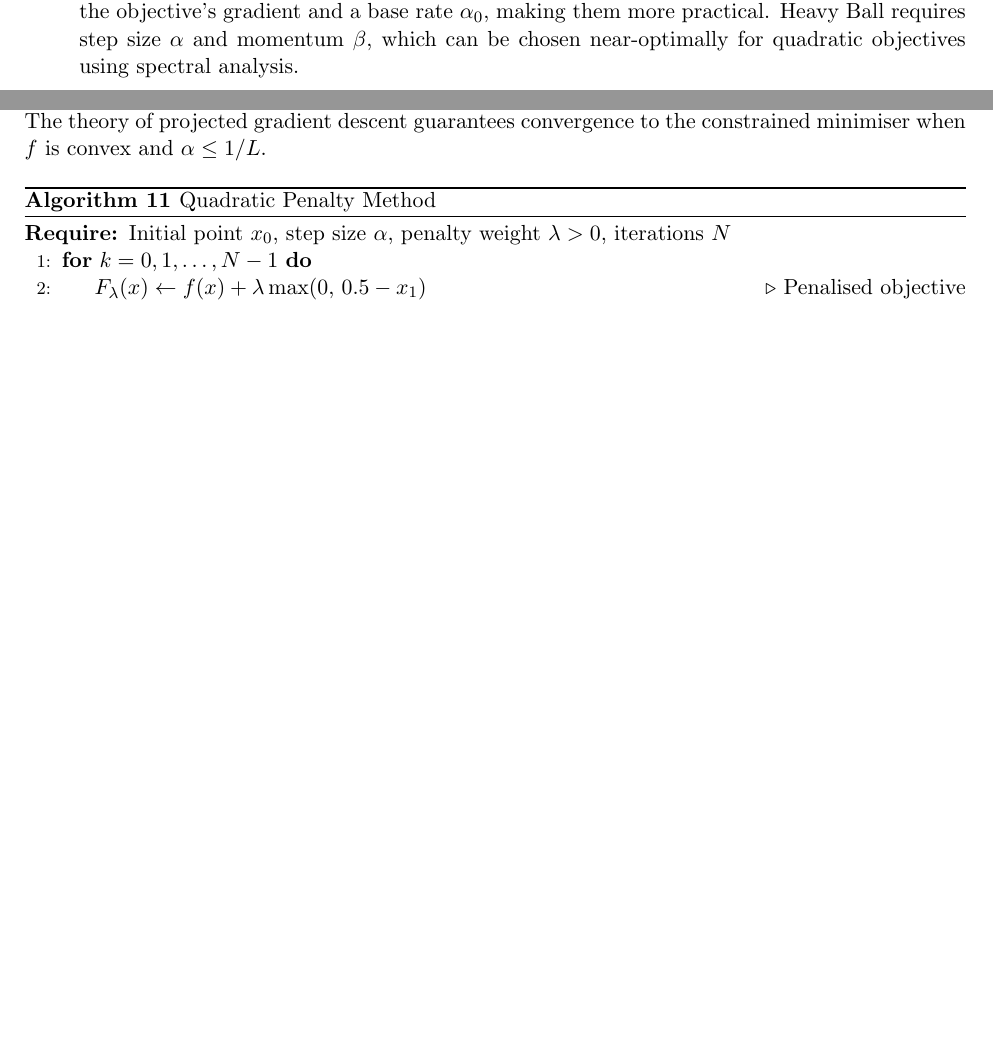
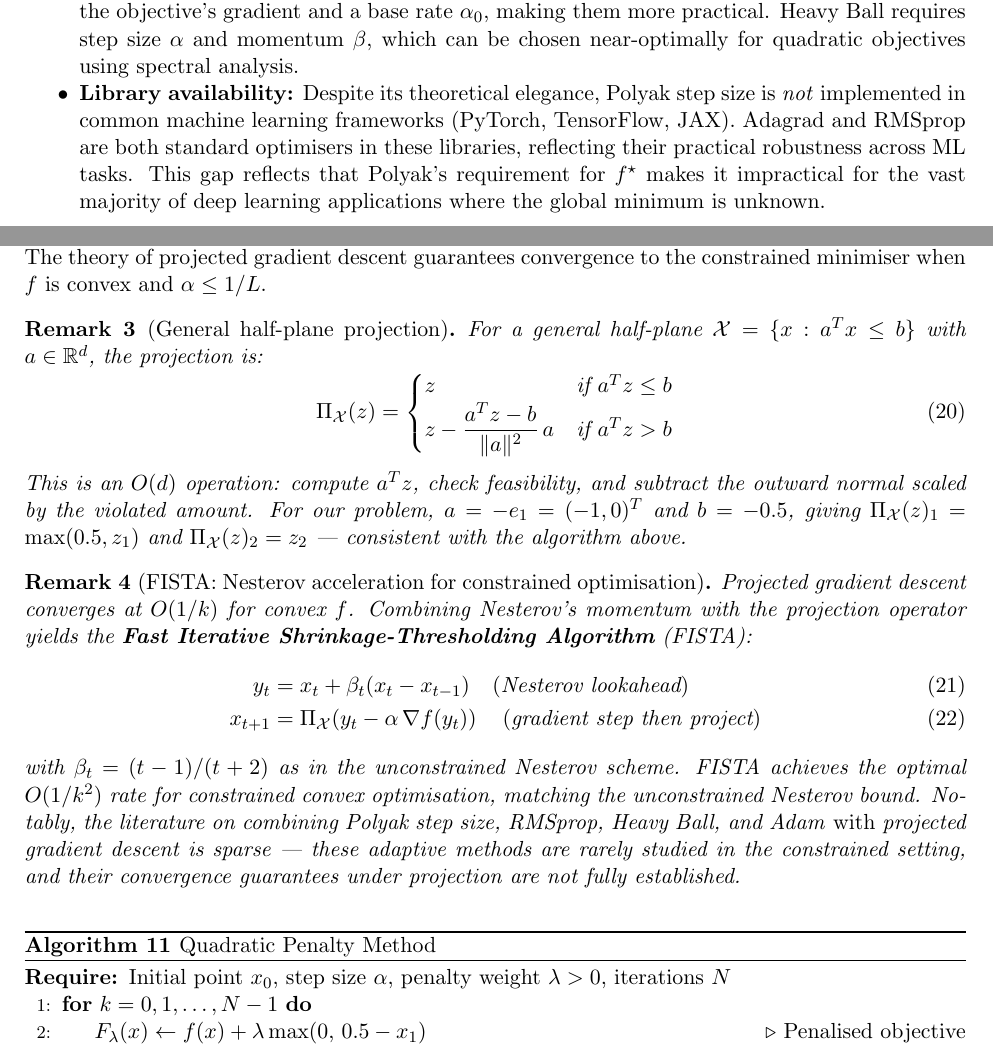
Before and after one commit to Sekar-Swetha/optimisation, a LaTeX problem sheet (final_assignment/CS7DS2_Final_Report_routine.tex): two parts of pages 11 and 33 of 44 before the commit and two parts of pages 11 and 34 of 46 after it, joined at a grey line, cut so that both start at the same text, the shorter picture padded with empty space. Compiled offline with pdfLaTeX.

Commit message:
routine pass 4: Heavy Ball effective step, Polyak ML library note, Nesterov/HB schedule comparison, FISTA + half-plane projection in Q5

```diff
--- a/final_assignment/CS7DS2_Final_Report_routine.tex
+++ b/final_assignment/CS7DS2_Final_Report_routine.tex
@@ -307,6 +311,7 @@ Heavy Ball & 0.4826 & 0.7244 & 1.4003 & Good on ill-conditioned \\
 \item \textbf{Smoothness:} RMSprop produces the smoothest convergence curves due to EMA gradient averaging. Heavy Ball shows characteristic underdamped oscillations (overshoot-recover cycles) before settling.
 \item \textbf{Stability:} GD baseline is most stable but slowest. Polyak is \emph{critically unstable} when $f^{\star}$ is misspecified --- even a small error in $f^\star$ causes divergence. Adagrad is uniformly stable due to its monotonically non-increasing step size, though this monotone decay can cause premature stagnation on non-stationary loss surfaces.
 \item \textbf{Practical implication:} In practice, exact $f^{\star}$ is rarely available (it is equivalent to knowing the solution), so Polyak is mainly of theoretical interest. RMSprop and Adagrad require only the objective's gradient and a base rate $\alpha_0$, making them more practical. Heavy Ball requires step size $\alpha$ and momentum $\beta$, which can be chosen near-optimally for quadratic objectives using spectral analysis.
+\item \textbf{Library availability:} Despite its theoretical elegance, Polyak step size is \emph{not} implemented in common machine learning frameworks (PyTorch, TensorFlow, JAX). Adagrad and RMSprop are both standard optimisers in these libraries, reflecting their practical robustness across ML tasks. This gap reflects that Polyak's requirement for $f^\star$ makes it impractical for the vast majority of deep learning applications where the global minimum is unknown.
 \end{itemize}
 
 % ============================================================
@@ -826,6 +833,23 @@ Since $x_1^\star = 0.582 > 0.5$, the constraint is \emph{inactive} at the optimu
 \end{algorithm}
 
 The projection onto the half-space $\{x: x_1 \geq 0.5\}$ is the $\max$ operation, computationally trivial. The theory of projected gradient descent guarantees convergence to the constrained minimiser when $f$ is convex and $\alpha \leq 1/L$.
+
+\begin{remark}[General half-plane projection]
+For a general half-plane $\mathcal{X} = \{x : a^T x \leq b\}$ with $a \in \mathbb{R}^d$, the projection is:
+\begin{equation}
+\Pi_{\mathcal{X}}(z) = \begin{cases} z & \text{if } a^T z \leq b \\ z - \dfrac{a^T z - b}{\|a\|^2}\, a & \text{if } a^T z > b \end{cases}
+\end{equation}
+This is an $O(d)$ operation: compute $a^T z$, check feasibility, and subtract the outward normal scaled by the violated amount. For our problem, $a = -e_1 = (-1, 0)^T$ and $b = -0.5$, giving $\Pi_\mathcal{X}(z)_1 = \max(0.5, z_1)$ and $\Pi_\mathcal{X}(z)_2 = z_2$ --- consistent with the algorithm above.
+\end{remark}
+
+\begin{remark}[FISTA: Nesterov acceleration for constrained optimisation]
+Projected gradient descent converges at $O(1/k)$ for convex $f$. Combining Nesterov's momentum with the projection operator yields the \textbf{Fast Iterative Shrinkage-Thresholding Algorithm} (FISTA):
+\begin{align}
+y_t &= x_t + \beta_t(x_t - x_{t-1}) \quad (\text{Nesterov lookahead}) \\
+x_{t+1} &= \Pi_{\mathcal{X}}\!\left(y_t - \alpha\, \nabla f(y_t)\right) \quad (\text{gradient step then project})
+\end{align}
+with $\beta_t = (t-1)/(t+2)$ as in the unconstrained Nesterov scheme. FISTA achieves the optimal $O(1/k^2)$ rate for constrained convex optimisation, matching the unconstrained Nesterov bound. Notably, the literature on combining Polyak step size, RMSprop, Heavy Ball, and Adam \emph{with} projected gradient descent is sparse --- these adaptive methods are rarely studied in the constrained setting, and their convergence guarantees under projection are not fully established.
+\end{remark}
 
 \begin{algorithm}[H]
 \caption{Quadratic Penalty Method}
```
Also changed, not shown: final_assignment/CS7DS2_Final_Report_routine.tex (6 more changed lines).
